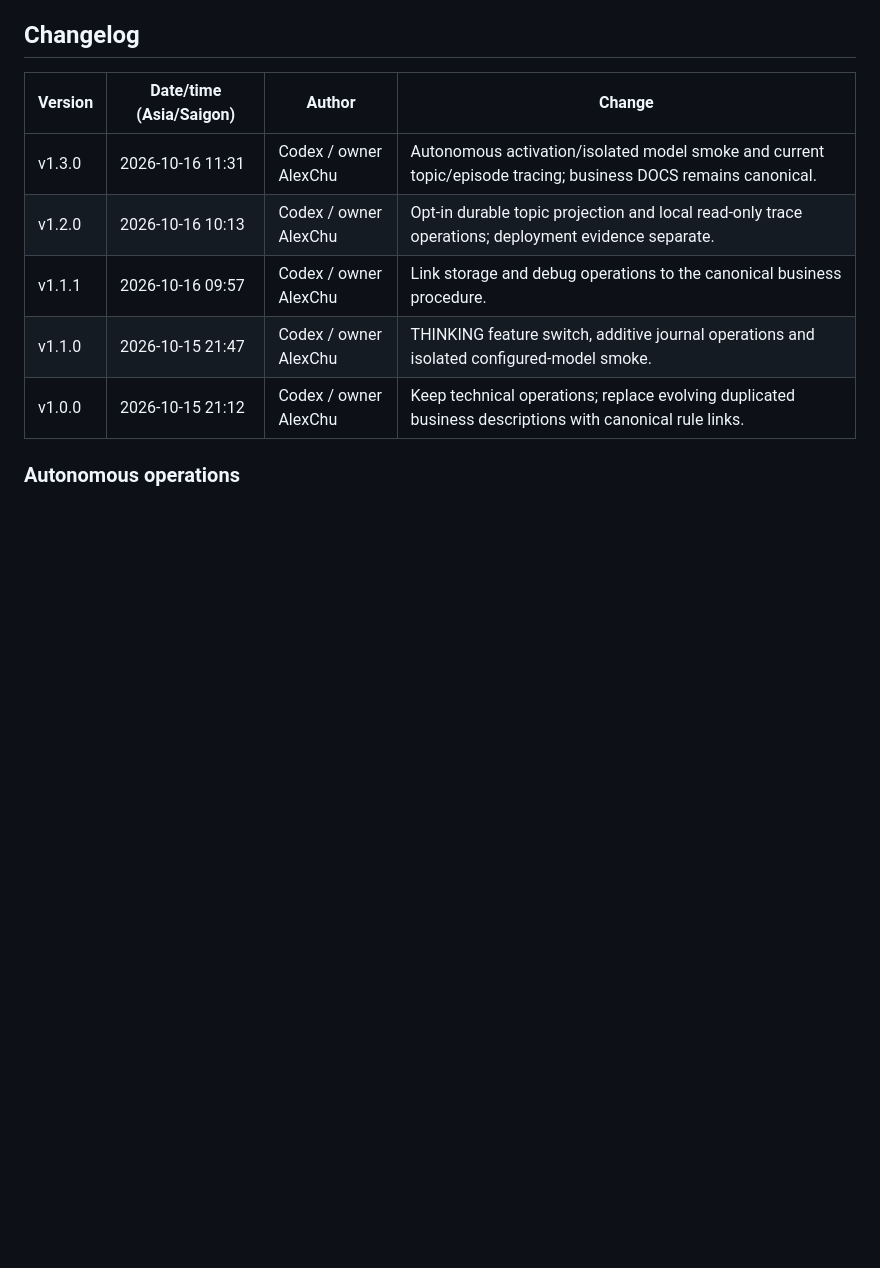
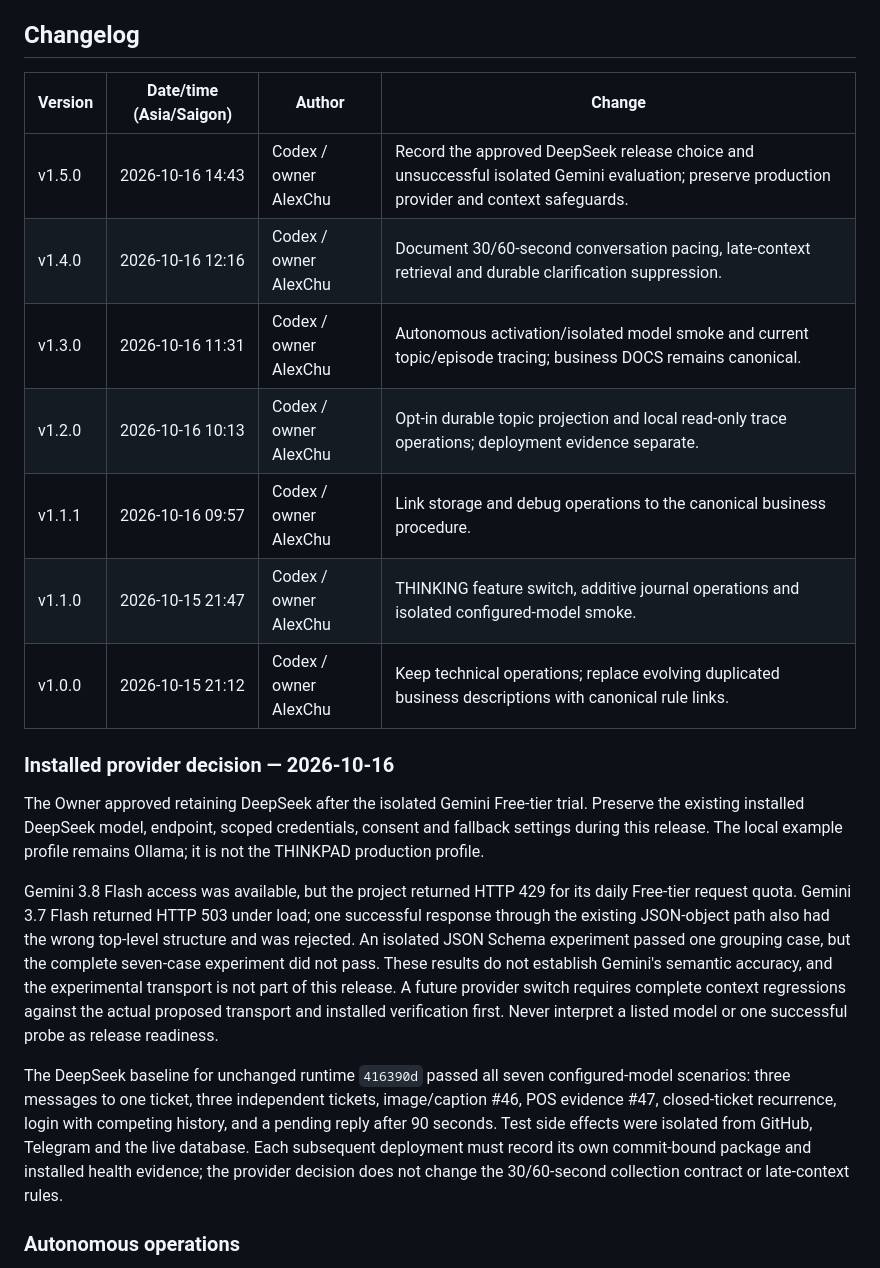
Before and after one commit to PersonalProjectJob/telegram-agent, a Markdown page: listener/README.md, the part around one of its changes. Drawn GitHub-style; blank space fills up the shorter version.

Commit message:
codex/deepseek-harness-release
Retain DeepSeek for the verified Telegram Harness release. Record Gemini Free-tier quota/capacity and schema trial outcomes without shipping the experimental transport.

```diff
--- a/listener/README.md
+++ b/listener/README.md
@@ -283,11 +283,21 @@ Offline checks: `python scripts/test_reformat_telegram_issue.py`.
 
 | Version | Date/time (Asia/Saigon) | Author | Change |
 |---|---|---|---|
+| v1.5.0 | 2026-10-16 14:43 | Codex / owner AlexChu | Record the approved DeepSeek release choice and unsuccessful isolated Gemini evaluation; preserve production provider and context safeguards. |
+| v1.4.0 | 2026-10-16 12:16 | Codex / owner AlexChu | Document 30/60-second conversation pacing, late-context retrieval and durable clarification suppression. |
 | v1.3.0 | 2026-10-16 11:31 | Codex / owner AlexChu | Autonomous activation/isolated model smoke and current topic/episode tracing; business DOCS remains canonical. |
 | v1.2.0 | 2026-10-16 10:13 | Codex / owner AlexChu | Opt-in durable topic projection and local read-only trace operations; deployment evidence separate. |
 | v1.1.1 | 2026-10-16 09:57 | Codex / owner AlexChu | Link storage and debug operations to the canonical business procedure. |
 | v1.1.0 | 2026-10-15 21:47 | Codex / owner AlexChu | THINKING feature switch, additive journal operations and isolated configured-model smoke. |
 | v1.0.0 | 2026-10-15 21:12 | Codex / owner AlexChu | Keep technical operations; replace evolving duplicated business descriptions with canonical rule links. |
+
+### Installed provider decision — 2026-10-16
+
+The Owner approved retaining DeepSeek after the isolated Gemini Free-tier trial. Preserve the existing installed DeepSeek model, endpoint, scoped credentials, consent and fallback settings during this release. The local example profile remains Ollama; it is not the THINKPAD production profile.
+
+Gemini 3.8 Flash access was available, but the project returned HTTP 429 for its daily Free-tier request quota. Gemini 3.7 Flash returned HTTP 503 under load; one successful response through the existing JSON-object path also had the wrong top-level structure and was rejected. An isolated JSON Schema experiment passed one grouping case, but the complete seven-case experiment did not pass. These results do not establish Gemini's semantic accuracy, and the experimental transport is not part of this release. A future provider switch requires complete context regressions against the actual proposed transport and installed verification first. Never interpret a listed model or one successful probe as release readiness.
+
+The DeepSeek baseline for unchanged runtime `416390d` passed all seven configured-model scenarios: three messages to one ticket, three independent tickets, image/caption #46, POS evidence #47, closed-ticket recurrence, login with competing history, and a pending reply after 90 seconds. Test side effects were isolated from GitHub, Telegram and the live database. Each subsequent deployment must record its own commit-bound package and installed health evidence; the provider decision does not change the 30/60-second collection contract or late-context rules.
 
 ### Autonomous operations
 
```
Also changed, not shown: other parts of listener/README.md (+1 -1 lines).
